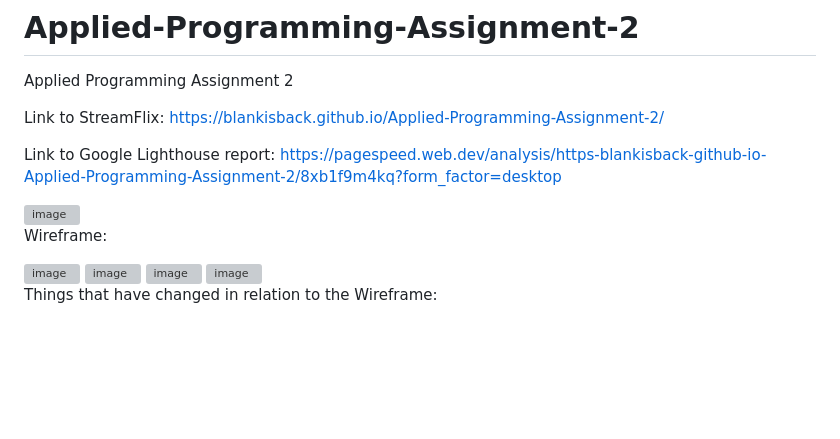
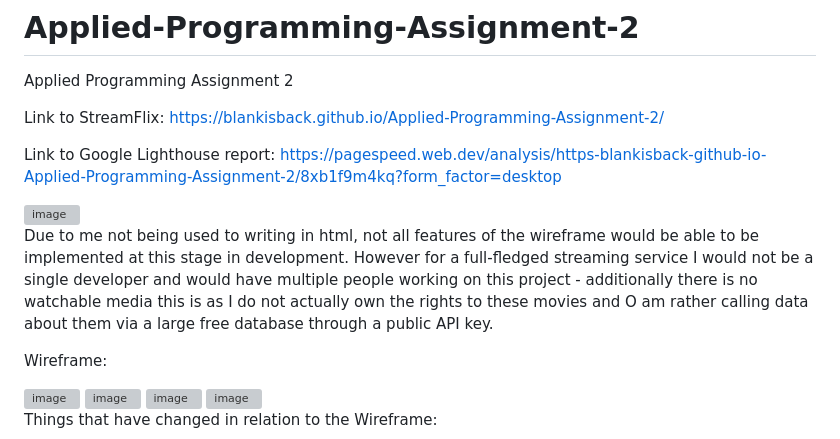
Before and after one commit to Blankisback/Applied-Programming-Assignment-2, a Markdown page: README.md, the part around the change. Drawn GitHub-style; blank space fills up the shorter version; grey boxes are pictures that could not be loaded.

Commit message:
Update README with project development notes
Clarified limitations of current development stage and explained the use of a public API for data.

```diff
--- a/README.md
+++ b/README.md
@@ -8,6 +8,8 @@ Link to Google Lighthouse report: https://pagespeed.web.dev/analysis/https-blank
 <img width="1036" height="486" alt="image" src="https://github.com/user-attachments/assets/bce4d8a0-1351-4c5a-b82e-3a26cb1c08c8" />
 
 
+
+Due to me not being used to writing in html, not all features of the wireframe would be able to be implemented at this stage in development. However for a full-fledged streaming service I would not be a single developer and would have multiple people working on this project - additionally there is no watchable media this is as I do not actually own the rights to these movies and O am rather calling data about them via a large free database through a public API key.
 
 Wireframe:
 
```
